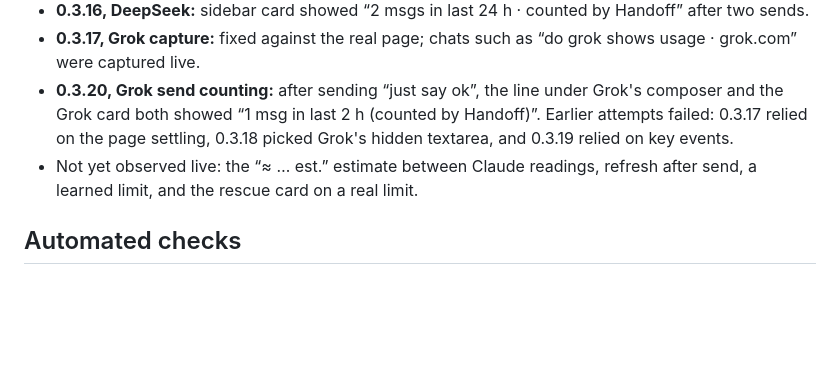
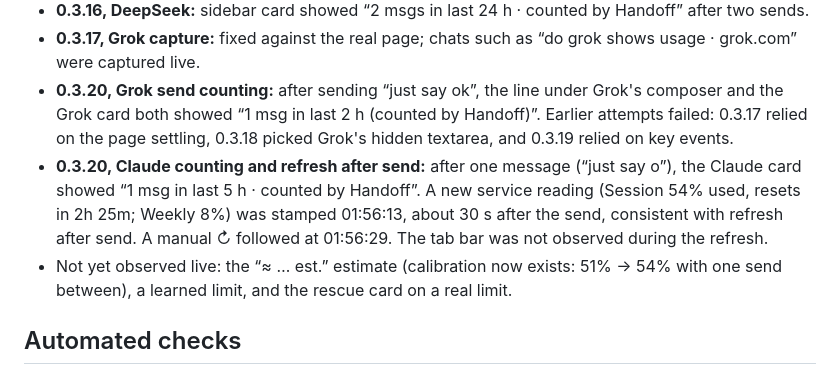
Before and after one commit to Oscar-man-shrestha/Baton, a Markdown page: LIVE_VALIDATION_2026-10-21.md, the part around the change. GitHub-like rendering; blank space fills up the shorter version.

Commit message:
Record live Claude counting and refresh-after-send result

```diff
--- a/LIVE_VALIDATION_2026-10-21.md
+++ b/LIVE_VALIDATION_2026-10-21.md
@@ -37,7 +37,8 @@ Installed 0.3.7 in the Work profile (footer v0.3.7). With `gemini.google.com/usa
 - **0.3.16, DeepSeek:** sidebar card showed “2 msgs in last 24 h · counted by Handoff” after two sends.
 - **0.3.17, Grok capture:** fixed against the real page; chats such as “do grok shows usage · grok.com” were captured live.
 - **0.3.20, Grok send counting:** after sending “just say ok”, the line under Grok's composer and the Grok card both showed “1 msg in last 2 h (counted by Handoff)”. Earlier attempts failed: 0.3.17 relied on the page settling, 0.3.18 picked Grok's hidden textarea, and 0.3.19 relied on key events.
-- Not yet observed live: the “≈ … est.” estimate between Claude readings, refresh after send, a learned limit, and the rescue card on a real limit.
+- **0.3.20, Claude counting and refresh after send:** after one message (“just say o”), the Claude card showed “1 msg in last 5 h · counted by Handoff”. A new service reading (Session 54% used, resets in 2h 25m; Weekly 8%) was stamped 01:56:13, about 30 s after the send, consistent with refresh after send. A manual ↻ followed at 01:56:29. The tab bar was not observed during the refresh.
+- Not yet observed live: the “≈ … est.” estimate (calibration now exists: 51% → 54% with one send between), a learned limit, and the rescue card on a real limit.
 
 ## Automated checks
 
```
